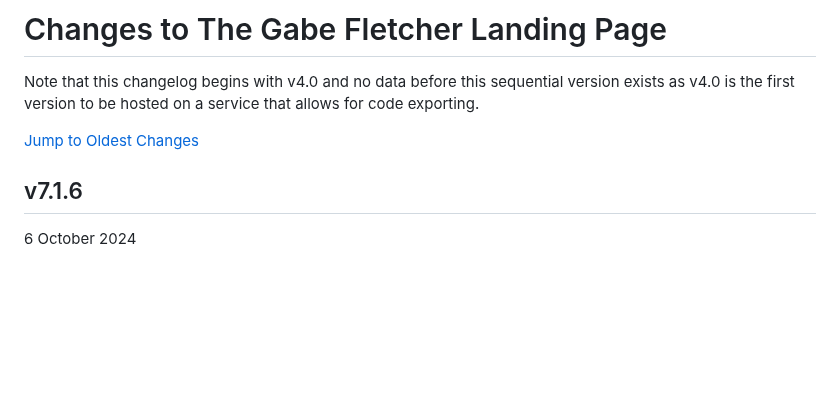
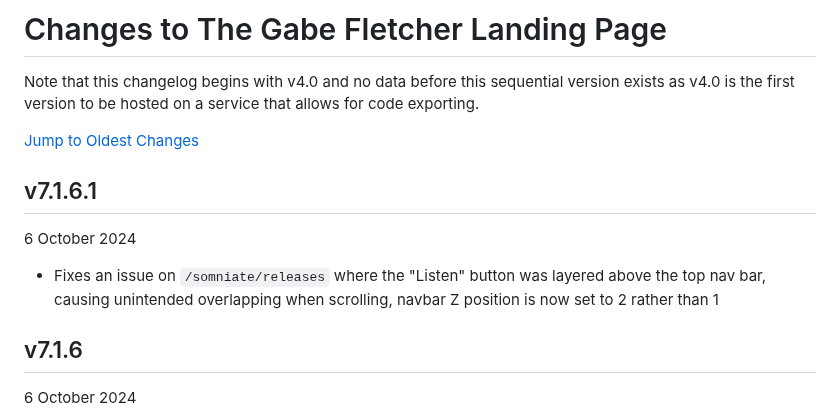
Before and after one commit to gabefletch/site, a Markdown page: changes.md, the part around the change. GitHub-like rendering; blank space fills up the shorter version.

```diff
--- a/changes.md
+++ b/changes.md
@@ -3,6 +3,9 @@ Note that this changelog begins with v4.0 and no data before this sequential ver
 
 [Jump to Oldest Changes](https://github.com/gabefletch/site/blob/main/changes.md#v40)
 
+## v7.1.6.1
+6 October 2024
+- Fixes an issue on `/somniate/releases` where the "Listen" button was layered above the top nav bar, causing unintended overlapping when scrolling, navbar Z position is now set to 2 rather than 1
 ## v7.1.6
 6 October 2024
 - Re-adds the `/releases` page to `/somniate`
```
